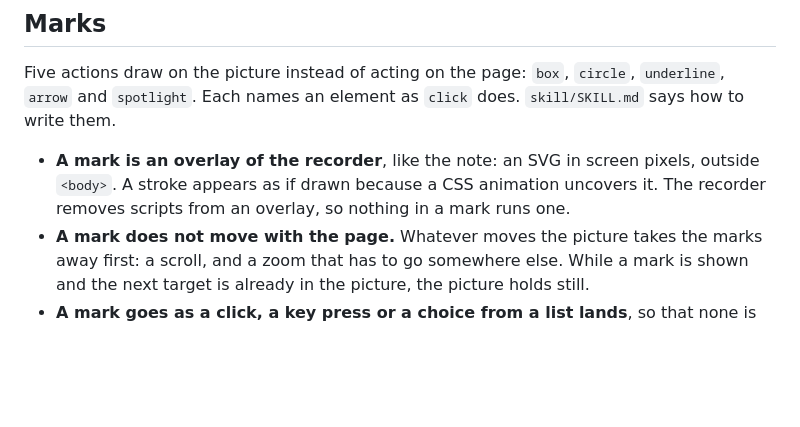
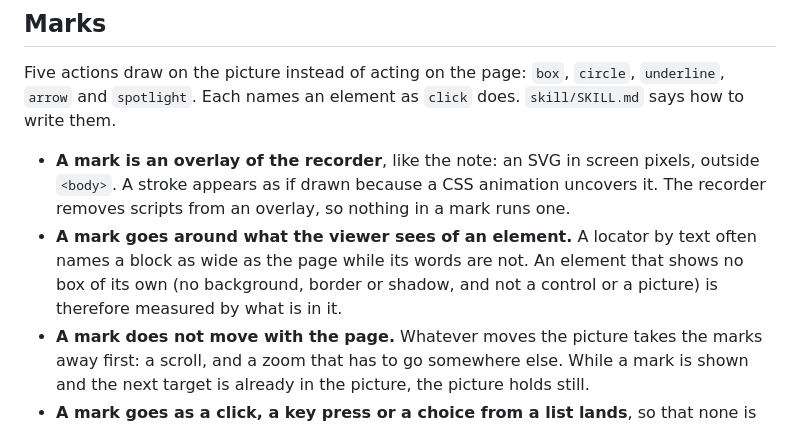
Before and after one commit to Ferroman/howto, a Markdown page: README.md, the part around the change. Rendered like a GitHub page; blank space fills up the shorter version.

Commit message:
Say in the README what a mark is drawn around

```diff
--- a/README.md
+++ b/README.md
@@ -45,6 +45,7 @@ pi loads the skill from the same folder when its settings list it: `"skills": ["
 Five actions draw on the picture instead of acting on the page: `box`, `circle`, `underline`, `arrow` and `spotlight`. Each names an element as `click` does. `skill/SKILL.md` says how to write them.
 
 - **A mark is an overlay of the recorder**, like the note: an SVG in screen pixels, outside `<body>`. A stroke appears as if drawn because a CSS animation uncovers it. The recorder removes scripts from an overlay, so nothing in a mark runs one.
+- **A mark goes around what the viewer sees of an element.** A locator by text often names a block as wide as the page while its words are not. An element that shows no box of its own (no background, border or shadow, and not a control or a picture) is therefore measured by what is in it.
 - **A mark does not move with the page.** Whatever moves the picture takes the marks away first: a scroll, and a zoom that has to go somewhere else. While a mark is shown and the next target is already in the picture, the picture holds still.
 - **A mark goes as a click, a key press or a choice from a list lands**, so that none is left on a page that no longer has its target, or in front of what the action changed. Marks that are still there at the end of a step's actions stay until the narration of the step ends.
 - **An arrow comes from the emptiest side.** There are eight candidates, the one that faces the middle of the picture first. The page is asked how many points of each lie on a control, a picture or text, and the lowest count wins.
```
